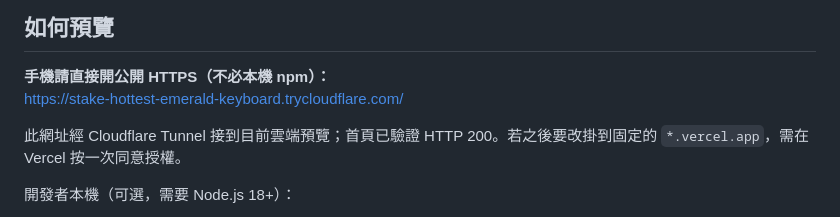
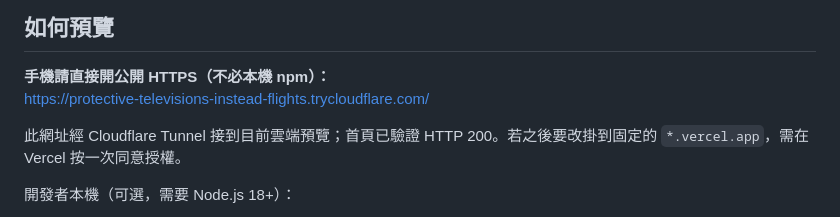
Before and after one commit to seasideresort55-sys/Pacific-manor-web, a Markdown page: README.md, the part around the change. Drawn GitHub-style.

Commit message:
docs: refresh public Cloudflare Tunnel preview URL
The previous trycloudflare hostname expired; point README at the new
live HTTPS preview.

Co-authored-by: seasideresort55-sys <seasideresort55-sys@users.noreply.github.com>

```diff
--- a/README.md
+++ b/README.md
@@ -12,7 +12,7 @@
 ## 如何預覽
 
 **手機請直接開公開 HTTPS（不必本機 npm）：**
-https://stake-hottest-emerald-keyboard.trycloudflare.com/
+https://protective-televisions-instead-flights.trycloudflare.com/
 
 此網址經 Cloudflare Tunnel 接到目前雲端預覽；首頁已驗證 HTTP 200。若之後要改掛到固定的 `*.vercel.app`，需在 Vercel 按一次同意授權。
 
```
